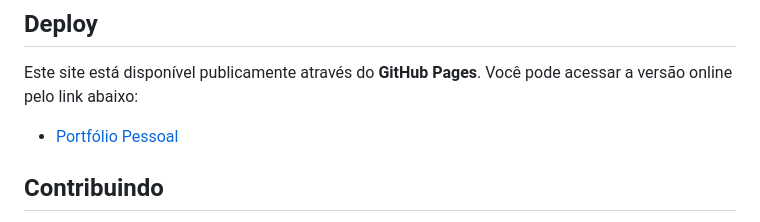
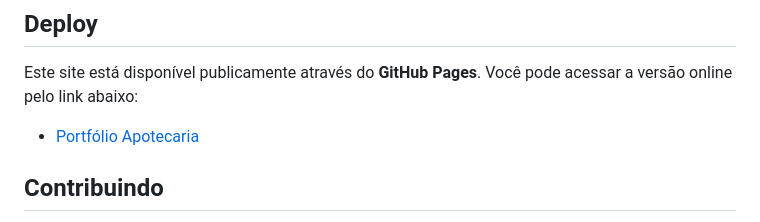
Before and after one commit to larissa-pinheiro/portfolio-apotecaria, a Markdown page: README.md, the part around the change. Drawn GitHub-style.

```diff
--- a/README.md
+++ b/README.md
@@ -71,7 +71,7 @@ Isso abrirá o site em seu navegador padrão, e você poderá visualizar e testa
 
 ## Deploy
 Este site está disponível publicamente através do **GitHub Pages**. Você pode acessar a versão online pelo link abaixo:
-- [Portfólio Pessoal](https://larissa-pinheiro.github.io/portfolio-apotecaria)
+- [Portfólio Apotecaria](https://larissa-pinheiro.github.io/portfolio-apotecaria)
 
 ## Contribuindo
 Contribuições são bem-vindas! Se você tiver sugestões ou melhorias, sinta-se à vontade para abrir um **pull request**.
```
